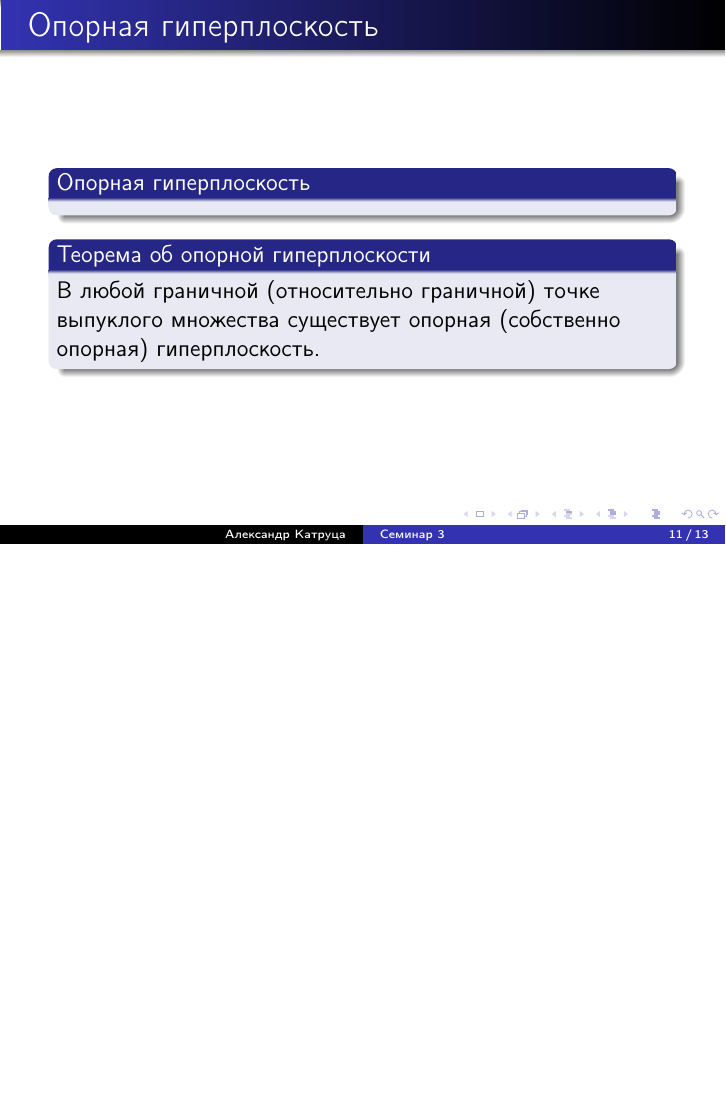
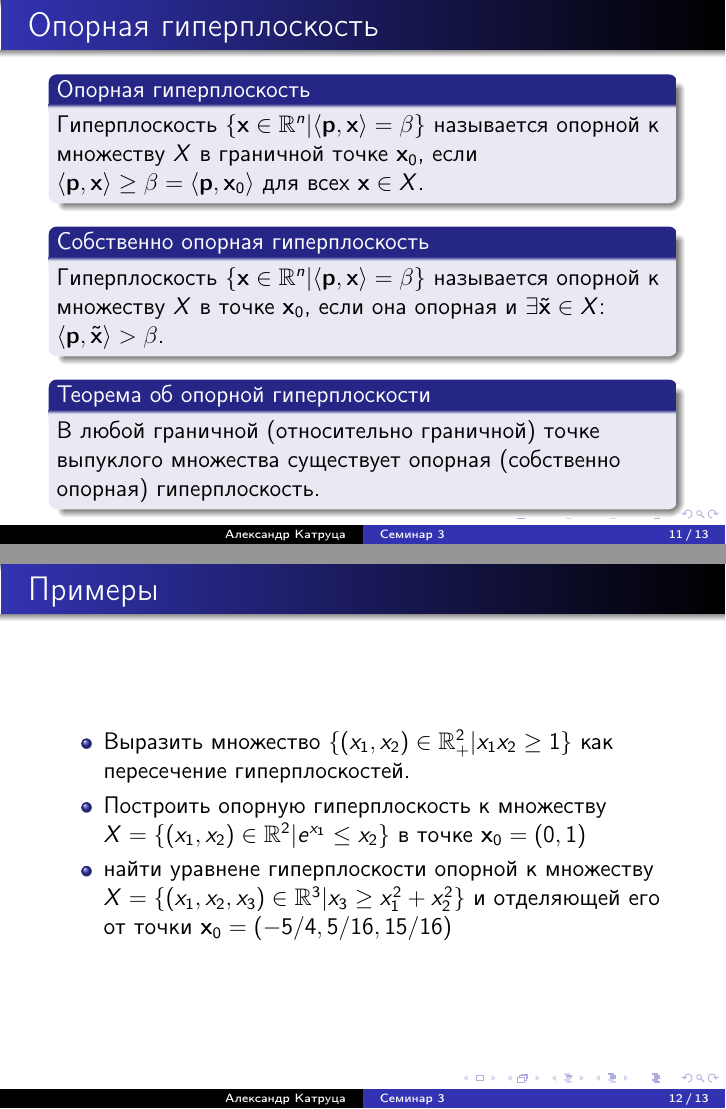
Before and after one commit to amkatrutsa/optimization_course, LaTeX slides (03-Separation/Seminar3.tex): page 11 of 13 before the commit and pages 11 and 12 of 13 after it, the two joined at a grey line, the shorter picture padded with empty space. The pictures show the PDF file 03-Separation/Seminar3.pdf that the author committed with the source.

Commit message:
Add examples for support hyperplane part

```diff
--- a/03-Separation/Seminar3.tex
+++ b/03-Separation/Seminar3.tex
@@ -136,9 +136,14 @@ d(\ba, X, \| \cdot \|) = \inf\{\| \ba - \by \| \; | \; \by \in X\}
 \item Построить разделяющую гиперплоскость для множеств $X_1 = \{ \bx \in \bbR^n | \| \bx \|^2_2 \leq 1 \}$ и $X_2 = \{ \bx \in \bbR^n | x_1^2 + \ldots + x_{n-1}^2 + 1 \leq x_n \}$.
 \end{itemize}
 \end{frame}
+
 \begin{frame}{Опорная гиперплоскость}
 \begin{block}{Опорная гиперплоскость}
+Гиперплоскость $\{ \bx \in \bbR^n | \langle \bp, \bx \rangle = \beta \}$ называется опорной к множеству $X$ в граничной точке $\bx_0$, если $\langle \bp, \bx \rangle \geq \beta = \langle \bp, \bx_0 \rangle$ для всех $\bx \in X$.
+\end{block}
 
+\begin{block}{Собственно опорная гиперплоскость}
+Гиперплоскость $\{ \bx \in \bbR^n | \langle \bp, \bx \rangle = \beta \}$ называется опорной к множеству $X$ в точке $\bx_0$, если она опорная и $\exists \tilde{\bx} \in X$: $\langle \bp, \tilde{\bx} \rangle > \beta$.
 \end{block}
 
 \begin{block}{Теорема об опорной гиперплоскости}
@@ -148,7 +153,11 @@ d(\ba, X, \| \cdot \|) = \inf\{\| \ba - \by \| \; | \; \by \in X\}
 
 
 \begin{frame}{Примеры}
-
+\begin{itemize}
+\item Выразить множество $\{ (x_1, x_2) \in \bbR_+^2| x_1x_2 \geq 1\}$ как пересечение гиперплоскостей.
+\item Построить опорную гиперплоскость к множеству $X = \{ (x_1, x_2) \in \bbR^2 | e^{x_1} \leq x_2 \}$ в точке $\bx_0 = (0, 1)$
+\item найти уравнене гиперплоскости опорной к множеству $X = \{ (x_1, x_2, x_3) \in \bbR^3 | x_3 \geq x_1^2 + x_2^2 \}$ и отделяющей его от точки $\bx_0 = (-5/4, 5 / 16, 15/16)$
+\end{itemize}
 \end{frame}
 
 
```
Also changed, not shown: 03-Separation/Seminar3.pdf.
